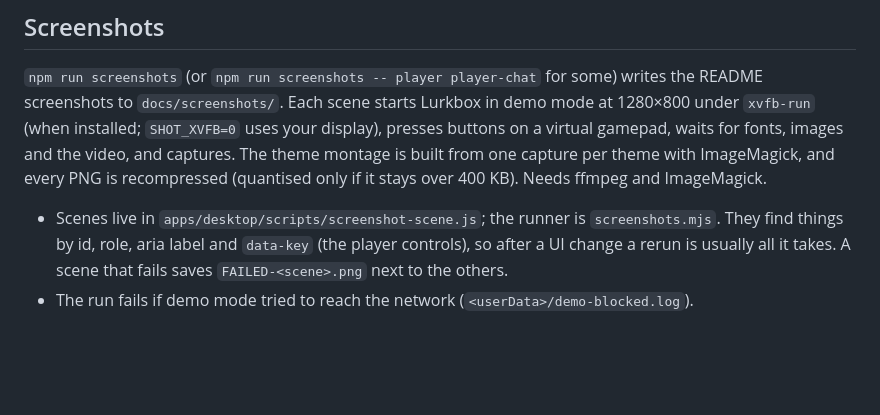
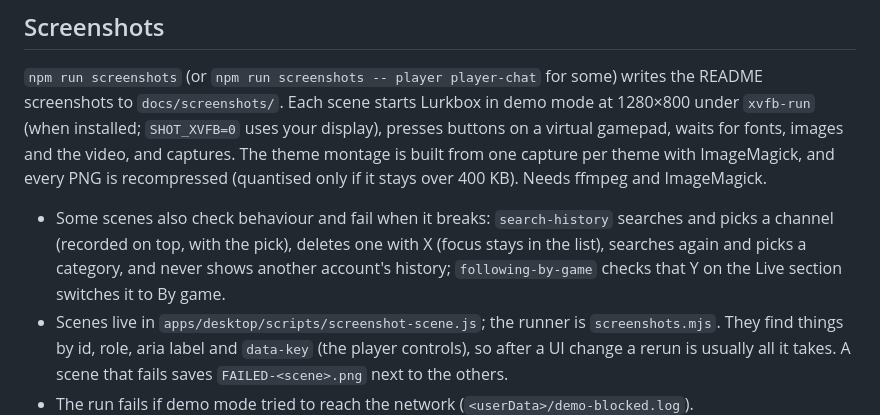
Before and after one commit to lurkbox/lurkbox, a Markdown page: docs/development.md, the part around the change. Drawn GitHub-style; blank space fills up the shorter version.

```diff
--- a/docs/development.md
+++ b/docs/development.md
@@ -20,6 +20,7 @@ npm start -- --windowed   # or: --channel=<login>, --vod=<id>
 
 `npm run screenshots` (or `npm run screenshots -- player player-chat` for some) writes the README screenshots to `docs/screenshots/`. Each scene starts Lurkbox in demo mode at 1280×800 under `xvfb-run` (when installed; `SHOT_XVFB=0` uses your display), presses buttons on a virtual gamepad, waits for fonts, images and the video, and captures. The theme montage is built from one capture per theme with ImageMagick, and every PNG is recompressed (quantised only if it stays over 400 KB). Needs ffmpeg and ImageMagick.
 
+- Some scenes also check behaviour and fail when it breaks: `search-history` searches and picks a channel (recorded on top, with the pick), deletes one with X (focus stays in the list), searches again and picks a category, and never shows another account's history; `following-by-game` checks that Y on the Live section switches it to By game.
 - Scenes live in `apps/desktop/scripts/screenshot-scene.js`; the runner is `screenshots.mjs`. They find things by id, role, aria label and `data-key` (the player controls), so after a UI change a rerun is usually all it takes. A scene that fails saves `FAILED-<scene>.png` next to the others.
 - The run fails if demo mode tried to reach the network (`<userData>/demo-blocked.log`).
 - Demo code: `packages/core/src/js/demo/` (data, Helix answers, pictures, chat; `install.js` fakes the clock, fetch and WebSocket in the page when `appInfo.demo` is set) and `apps/desktop/src/main/demo.js`, `demo-media.js` (the IPC handlers, the `lbhls://demo/` pictures and HLS playlists, the network block).
```
Also changed, not shown: README.md (+6 -0 lines), docs/architecture.md (+1 -0 lines), docs/screenshots/keyboard.png, docs/screenshots/search-history.png (added), docs/screenshots/search.png, 10 other files.
